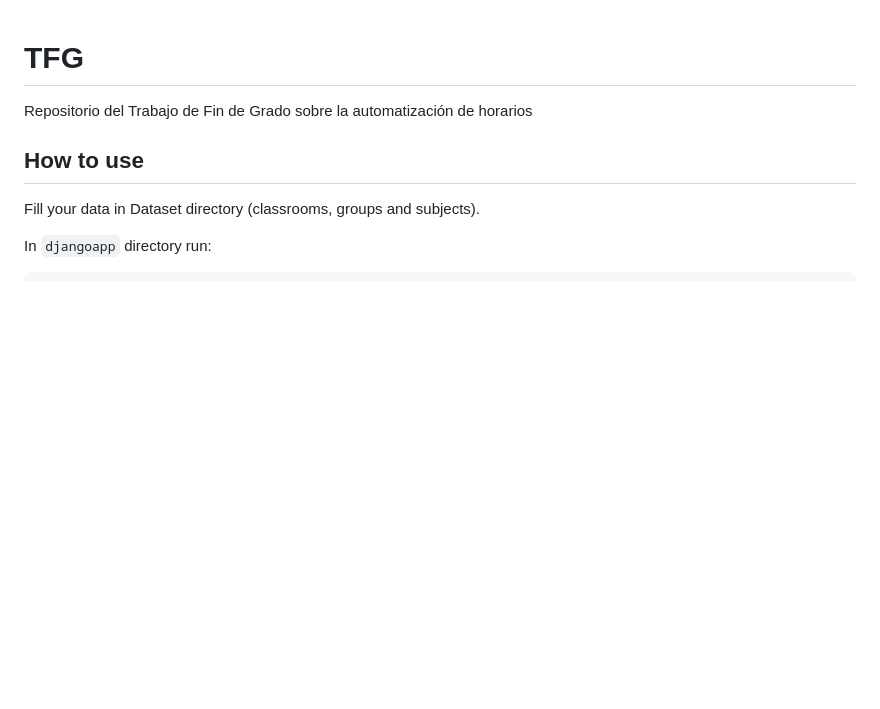
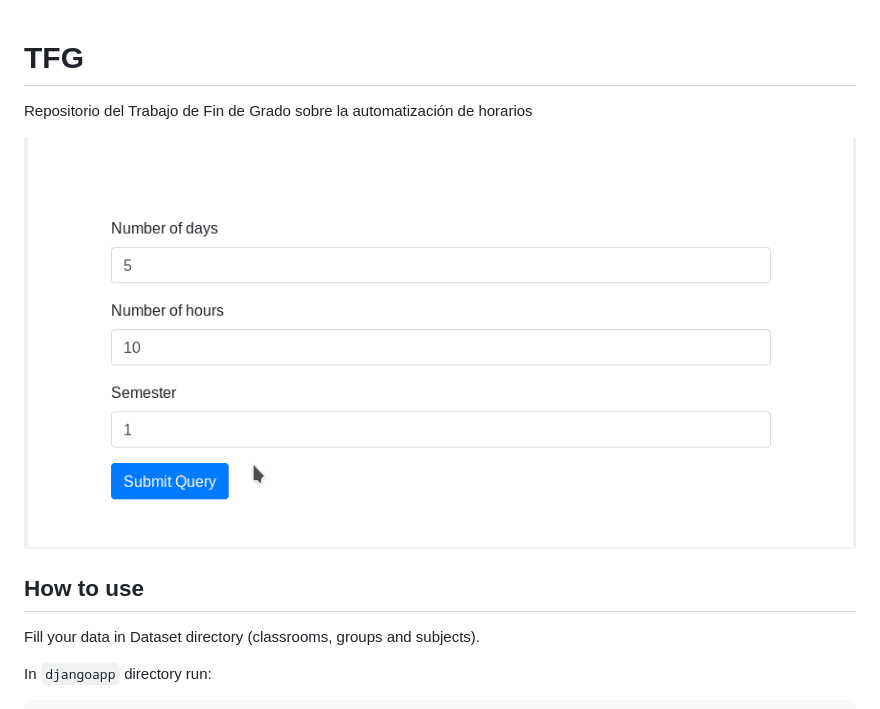
Before and after one commit to BraulioV/TFG, a Markdown page: README.md, the part around the change. Drawn GitHub-style; pictures changed too: user_interface.gif (added); blank space fills up the shorter version.

Commit message:
add gif to readme

```diff
--- a/README.md
+++ b/README.md
@@ -1,5 +1,8 @@
 # TFG
 Repositorio del Trabajo de Fin de Grado sobre la automatización de horarios
+
+![user_interface](user_interface.gif)
+
 
 ## How to use
 Fill your data in Dataset directory (classrooms, groups and subjects).
```
